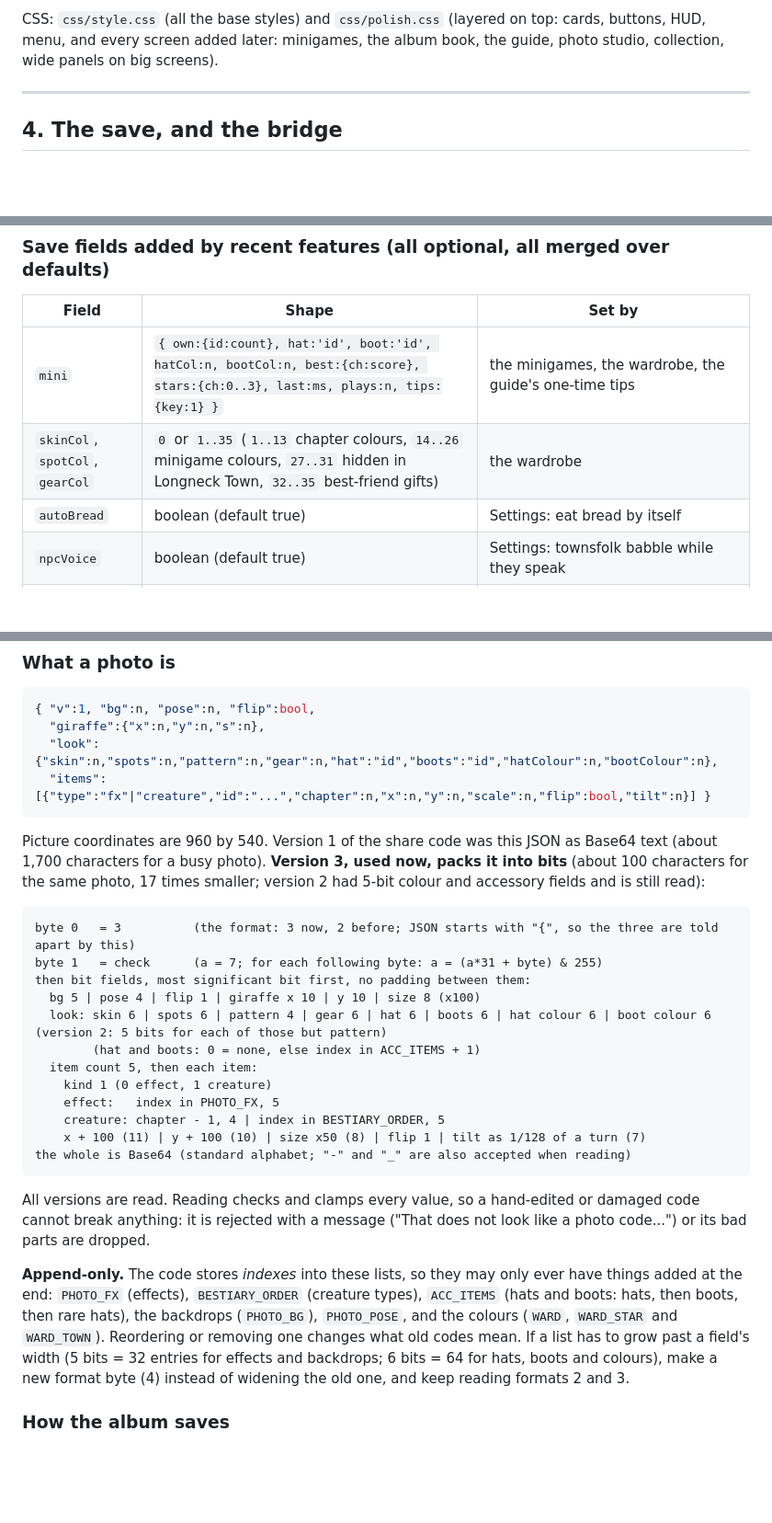
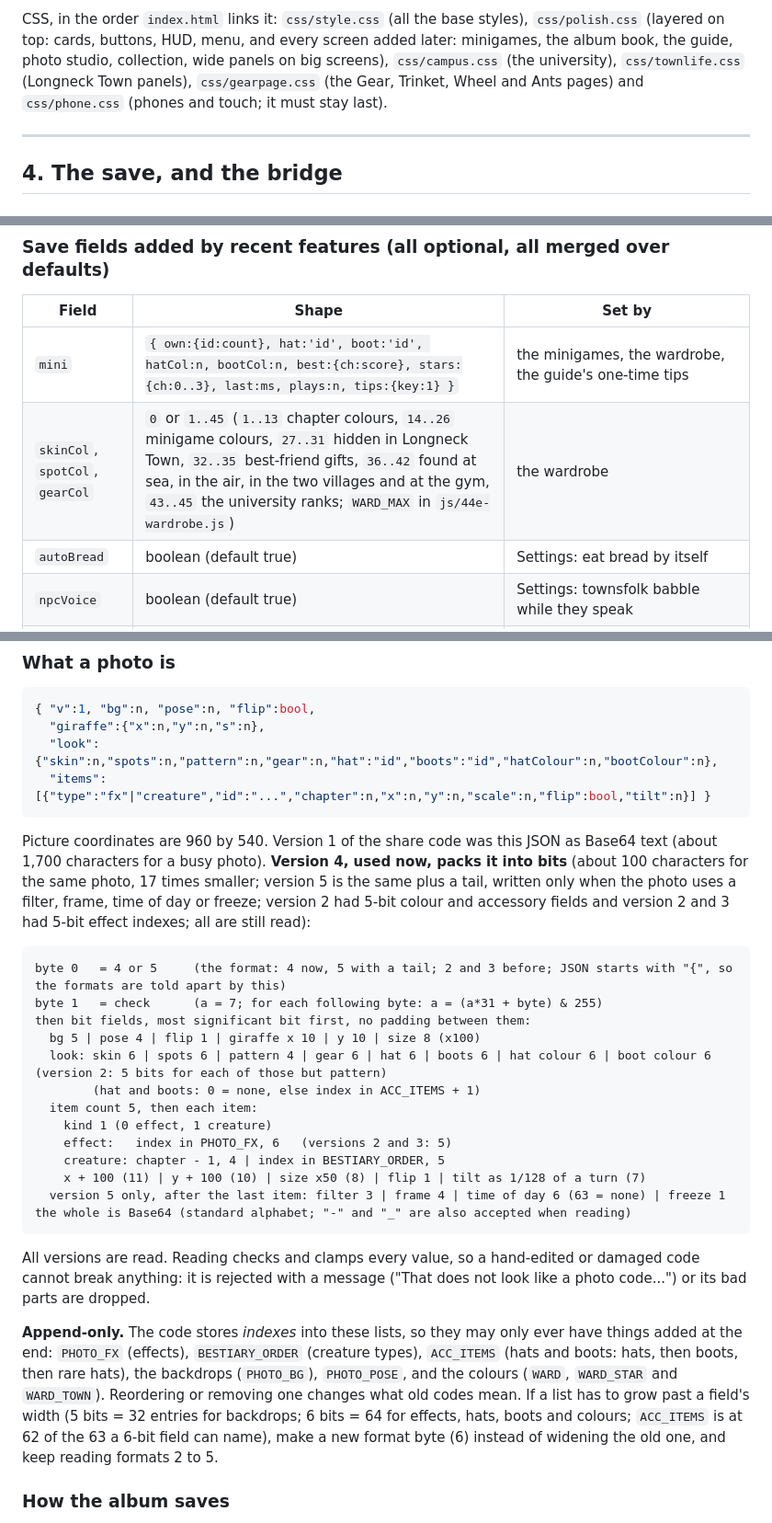
Before and after one commit to waldenthenerd/GiraffeRampage, a Markdown page: lovable.md, 3 parts joined by grey strips. Shown at 92% size. Rendered like a GitHub page; blank space fills up the shorter version.

````diff
--- a/lovable.md
+++ b/lovable.md
@@ -233,6 +233,7 @@ game. This is the complete list for this version (160 scripts; the developer pan
 
-CSS: `css/style.css` (all the base styles) and `css/polish.css` (layered on top: cards, buttons, HUD, menu, and every screen
-added later: minigames, the album book, the guide, photo studio, collection, wide panels on big screens).
+CSS, in the order `index.html` links it: `css/style.css` (all the base styles), `css/polish.css` (layered on top: cards, buttons, HUD, menu, and every screen
+added later: minigames, the album book, the guide, photo studio, collection, wide panels on big screens), `css/campus.css` (the university), `css/townlife.css` (Longneck Town panels),
+`css/gearpage.css` (the Gear, Trinket, Wheel and Ants pages) and `css/phone.css` (phones and touch; it must stay last).
 
 ---
 
@@ -317,7 +318,7 @@ If the bridge is left unchanged it keeps working: the packed code is valid JSON,
 | Field | Shape | Set by |
 |---|---|---|
 | `mini` | `{ own:{id:count}, hat:'id', boot:'id', hatCol:n, bootCol:n, best:{ch:score}, stars:{ch:0..3}, last:ms, plays:n, tips:{key:1} }` | the minigames, the wardrobe, the guide's one-time tips |
-| `skinCol`, `spotCol`, `gearCol` | `0` or `1..35` (`1..13` chapter colours, `14..26` minigame colours, `27..31` hidden in Longneck Town, `32..35` best-friend gifts) | the wardrobe |
+| `skinCol`, `spotCol`, `gearCol` | `0` or `1..45` (`1..13` chapter colours, `14..26` minigame colours, `27..31` hidden in Longneck Town, `32..35` best-friend gifts, `36..42` found at sea, in the air, in the two villages and at the gym, `43..45` the university ranks; `WARD_MAX` in `js/44e-wardrobe.js`) | the wardrobe |
 | `autoBread` | boolean (default true) | Settings: eat bread by itself |
 | `npcVoice` | boolean (default true) | Settings: townsfolk babble while they speak |
 | `town` | `{ car:{own:0|1,col:n}, n:{loaves,bought,eaten,...}, found:{id:1}, bond:{npc:points}, err:{id:1|2}, talk:{npc:'date'}, gift:{npc:'date'}, vis:{district:1}, night:{district:1}, done:{district:1}, daily:{d,dig:[],got:[],dot,n}, tips:{}, n:{}, last:'district' }` (all optional; shape in the header of `js/44u-town-data.js`) | Longneck Town |
@@ -348,10 +349,10 @@ description, not an image. That description is what is saved and shared.
 ```
 
 Picture coordinates are 960 by 540. Version 1 of the share code was this JSON as Base64 text (about 1,700 characters for a busy
-photo). **Version 3, used now, packs it into bits** (about 100 characters for the same photo, 17 times smaller; version 2 had 5-bit colour and accessory fields and is still read):
+photo). **Version 4, used now, packs it into bits** (about 100 characters for the same photo, 17 times smaller; version 5 is the same plus a tail, written only when the photo uses a filter, frame, time of day or freeze; version 2 had 5-bit colour and accessory fields and version 2 and 3 had 5-bit effect indexes; all are still read):
 
 ```
-byte 0   = 3          (the format: 3 now, 2 before; JSON starts with "{", so the three are told apart by this)
+byte 0   = 4 or 5     (the format: 4 now, 5 with a tail; 2 and 3 before; JSON starts with "{", so the formats are told apart by this)
 byte 1   = check      (a = 7; for each following byte: a = (a*31 + byte) & 255)
 then bit fields, most significant bit first, no padding between them:
   bg 5 | pose 4 | flip 1 | giraffe x 10 | y 10 | size 8 (x100)
@@ -359,9 +360,10 @@ then bit fields, most significant bit first, no padding between them:
         (hat and boots: 0 = none, else index in ACC_ITEMS + 1)
   item count 5, then each item:
     kind 1 (0 effect, 1 creature)
-    effect:   index in PHOTO_FX, 5
+    effect:   index in PHOTO_FX, 6   (versions 2 and 3: 5)
     creature: chapter - 1, 4 | index in BESTIARY_ORDER, 5
     x + 100 (11) | y + 100 (10) | size x50 (8) | flip 1 | tilt as 1/128 of a turn (7)
+  version 5 only, after the last item: filter 3 | frame 4 | time of day 6 (63 = none) | freeze 1
 the whole is Base64 (standard alphabet; "-" and "_" are also accepted when reading)
 ```
 
@@ -371,8 +373,8 @@ rejected with a message ("That does not look like a photo code...") or its bad p
 **Append-only.** The code stores *indexes* into these lists, so they may only ever have things added at the end:
 `PHOTO_FX` (effects), `BESTIARY_ORDER` (creature types), `ACC_ITEMS` (hats and boots: hats, then boots, then rare hats),
 the backdrops (`PHOTO_BG`), `PHOTO_POSE`, and the colours (`WARD`, `WARD_STAR` and `WARD_TOWN`). Reordering or removing one changes what old
-codes mean. If a list has to grow past a field's width (5 bits = 32 entries for effects and backdrops; 6 bits = 64 for hats, boots and colours),
-make a new format byte (4) instead of widening the old one, and keep reading formats 2 and 3.
+codes mean. If a list has to grow past a field's width (5 bits = 32 entries for backdrops; 6 bits = 64 for effects, hats, boots and colours; `ACC_ITEMS` is at 62 of the 63 a 6-bit field can name),
+make a new format byte (6) instead of widening the old one, and keep reading formats 2 to 5.
 
 ### How the album saves
 
````
Also changed, not shown: other parts of lovable.md (+153 -153 lines), AGENTS.md (+3 -2 lines).
